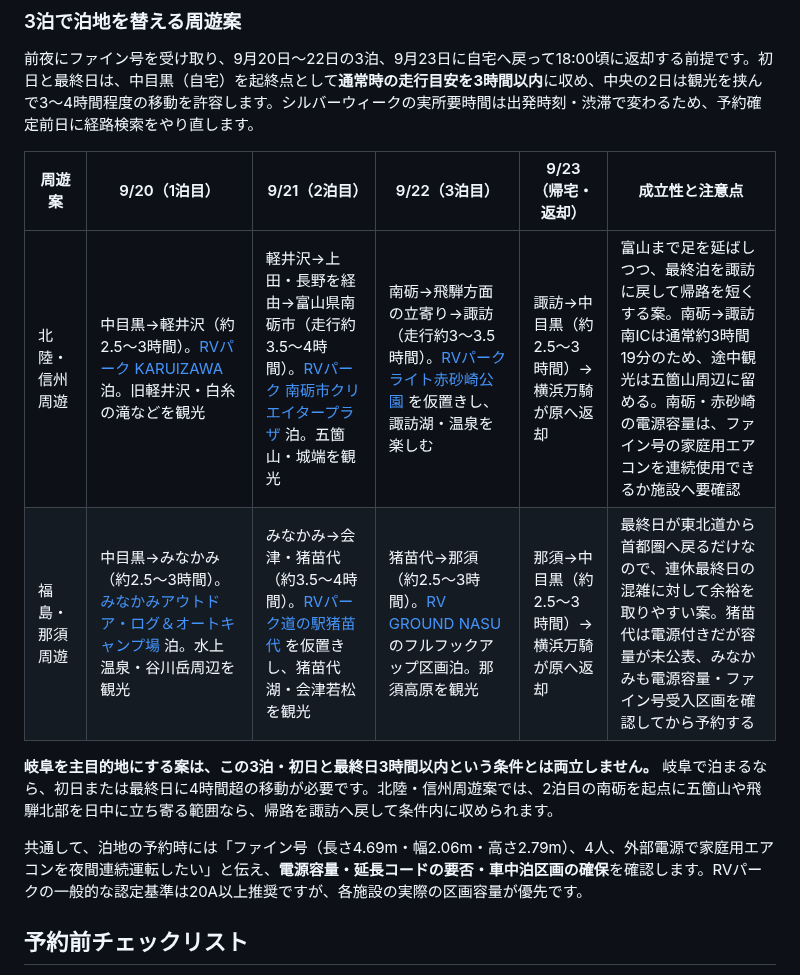
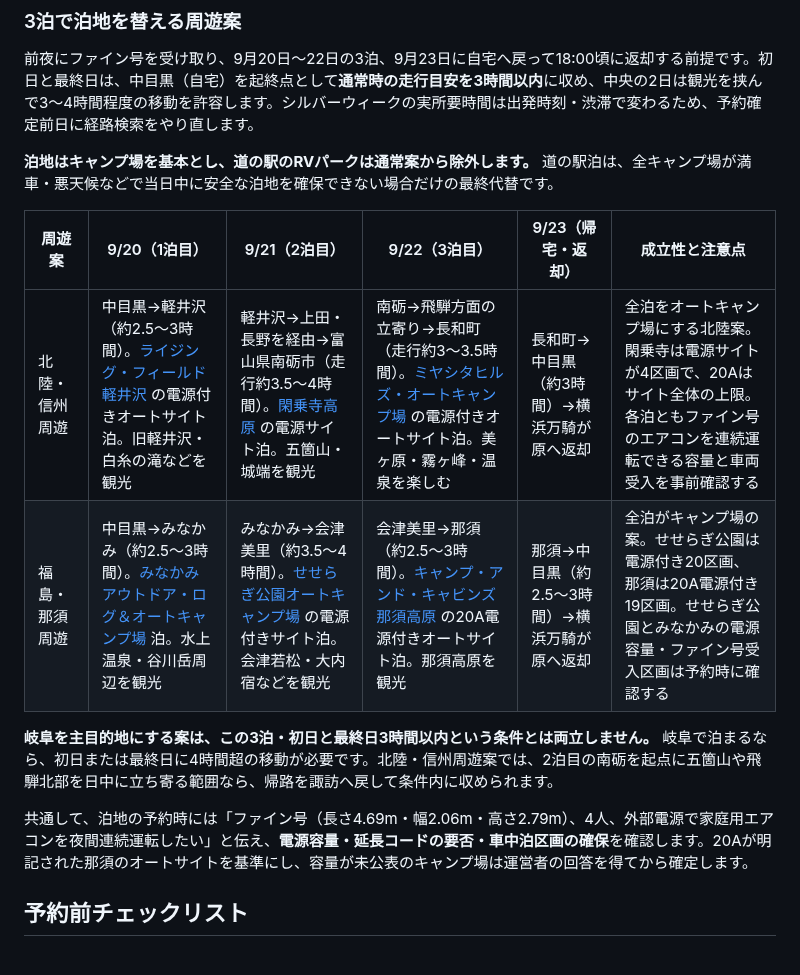
Before and after one commit to igrekplus/igrekplus.github.io, a Markdown page: reports/2026-09-silver-week-campervan.md, the part around the change. GitHub-like rendering.

Commit message:
Prioritize campgrounds for campervan itineraries

```diff
--- a/reports/2026-09-silver-week-campervan.md
+++ b/reports/2026-09-silver-week-campervan.md
@@ -152,14 +152,16 @@ CAMPING CAR GATE東墨田は営業時間が7:00〜20:00のため、当日7:00受
 
 前夜にファイン号を受け取り、9月20日〜22日の3泊、9月23日に自宅へ戻って18:00頃に返却する前提です。初日と最終日は、中目黒（自宅）を起終点として**通常時の走行目安を3時間以内**に収め、中央の2日は観光を挟んで3〜4時間程度の移動を許容します。シルバーウィークの実所要時間は出発時刻・渋滞で変わるため、予約確定前日に経路検索をやり直します。
 
+**泊地はキャンプ場を基本とし、道の駅のRVパークは通常案から除外します。** 道の駅泊は、全キャンプ場が満車・悪天候などで当日中に安全な泊地を確保できない場合だけの最終代替です。
+
 | 周遊案 | 9/20（1泊目） | 9/21（2泊目） | 9/22（3泊目） | 9/23（帰宅・返却） | 成立性と注意点 |
 | --- | --- | --- | --- | --- | --- |
-| 北陸・信州周遊 | 中目黒→軽井沢（約2.5〜3時間）。[RVパーク KARUIZAWA](https://web.rv-park.jp/spaces/detail/561) 泊。旧軽井沢・白糸の滝などを観光 | 軽井沢→上田・長野を経由→富山県南砺市（走行約3.5〜4時間）。[RVパーク 南砺市クリエイタープラザ](https://web.rv-park.jp/spaces/detail/44) 泊。五箇山・城端を観光 | 南砺→飛騨方面の立寄り→諏訪（走行約3〜3.5時間）。[RVパークライト赤砂崎公園](https://www.kurumatabi.com/park/rvpark/949.html) を仮置きし、諏訪湖・温泉を楽しむ | 諏訪→中目黒（約2.5〜3時間）→横浜万騎が原へ返却 | 富山まで足を延ばしつつ、最終泊を諏訪に戻して帰路を短くする案。南砺→諏訪南ICは通常約3時間19分のため、途中観光は五箇山周辺に留める。南砺・赤砂崎の電源容量は、ファイン号の家庭用エアコンを連続使用できるか施設へ要確認 |
-| 福島・那須周遊 | 中目黒→みなかみ（約2.5〜3時間）。[みなかみアウトドア・ログ＆オートキャンプ場](https://www.minakami-ariston.jp/facilities/) 泊。水上温泉・谷川岳周辺を観光 | みなかみ→会津・猪苗代（約3.5〜4時間）。[RVパーク道の駅猪苗代](https://web.rv-park.jp/spaces/detail/461) を仮置きし、猪苗代湖・会津若松を観光 | 猪苗代→那須（約2.5〜3時間）。[RV GROUND NASU](https://www.rvgroundnasu.com/) のフルフックアップ区画泊。那須高原を観光 | 那須→中目黒（約2.5〜3時間）→横浜万騎が原へ返却 | 最終日が東北道から首都圏へ戻るだけなので、連休最終日の混雑に対して余裕を取りやすい案。猪苗代は電源付きだが容量が未公表、みなかみも電源容量・ファイン号受入区画を確認してから予約する |
+| 北陸・信州周遊 | 中目黒→軽井沢（約2.5〜3時間）。[ライジング・フィールド軽井沢](https://www.rising-field.com/rfk-camp) の電源付きオートサイト泊。旧軽井沢・白糸の滝などを観光 | 軽井沢→上田・長野を経由→富山県南砺市（走行約3.5〜4時間）。[閑乗寺高原](https://www.kanjojikouen.com/guideline/price) の電源サイト泊。五箇山・城端を観光 | 南砺→飛騨方面の立寄り→長和町（走行約3〜3.5時間）。[ミヤシタヒルズ・オートキャンプ場](https://www.miyashitahills.jp/fac_price/) の電源付きオートサイト泊。美ヶ原・霧ヶ峰・温泉を楽しむ | 長和町→中目黒（約3時間）→横浜万騎が原へ返却 | 全泊をオートキャンプ場にする北陸案。閑乗寺は電源サイトが4区画で、20Aはサイト全体の上限。各泊ともファイン号のエアコンを連続運転できる容量と車両受入を事前確認する |
+| 福島・那須周遊 | 中目黒→みなかみ（約2.5〜3時間）。[みなかみアウトドア・ログ＆オートキャンプ場](https://www.minakami-ariston.jp/facilities/) 泊。水上温泉・谷川岳周辺を観光 | みなかみ→会津美里（約3.5〜4時間）。[せせらぎ公園オートキャンプ場](https://aizu-misato.jp/leisure/seseragi_autocamp/) の電源付きサイト泊。会津若松・大内宿などを観光 | 会津美里→那須（約2.5〜3時間）。[キャンプ・アンド・キャビンズ那須高原](https://reser.camp-cabins.com/yoyaku/facility/n_res_tentsite.html) の20A電源付きオートサイト泊。那須高原を観光 | 那須→中目黒（約2.5〜3時間）→横浜万騎が原へ返却 | 全泊がキャンプ場の案。せせらぎ公園は電源付き20区画、那須は20A電源付き19区画。せせらぎ公園とみなかみの電源容量・ファイン号受入区画は予約時に確認する |
 
 **岐阜を主目的地にする案は、この3泊・初日と最終日3時間以内という条件とは両立しません。** 岐阜で泊まるなら、初日または最終日に4時間超の移動が必要です。北陸・信州周遊案では、2泊目の南砺を起点に五箇山や飛騨北部を日中に立ち寄る範囲なら、帰路を諏訪へ戻して条件内に収められます。
 
-共通して、泊地の予約時には「ファイン号（長さ4.69m・幅2.06m・高さ2.79m）、4人、外部電源で家庭用エアコンを夜間連続運転したい」と伝え、**電源容量・延長コードの要否・車中泊区画の確保**を確認します。RVパークの一般的な認定基準は20A以上推奨ですが、各施設の実際の区画容量が優先です。
+共通して、泊地の予約時には「ファイン号（長さ4.69m・幅2.06m・高さ2.79m）、4人、外部電源で家庭用エアコンを夜間連続運転したい」と伝え、**電源容量・延長コードの要否・車中泊区画の確保**を確認します。20Aが明記された那須のオートサイトを基準にし、容量が未公表のキャンプ場は運営者の回答を得てから確定します。
 
 ## 予約前チェックリスト
 
```
